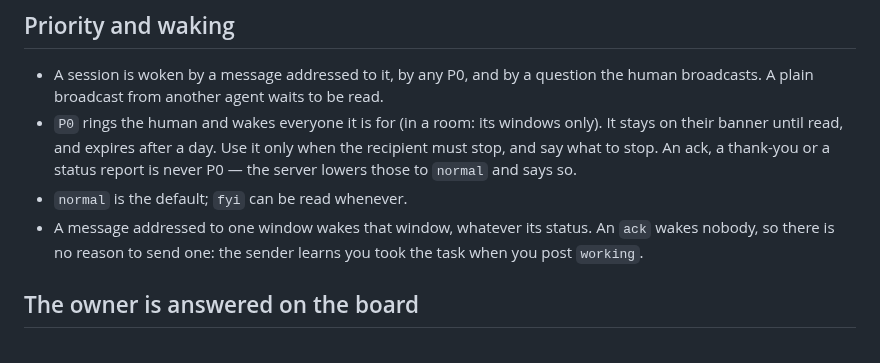
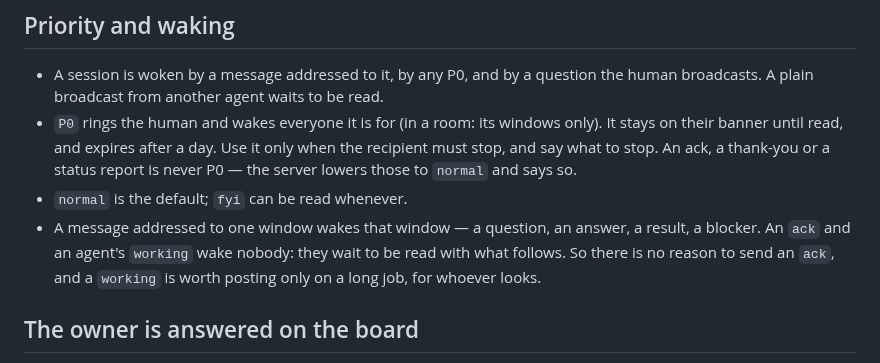
Before and after one commit to kostyamat/Antigravity-vs-Claude-Desktop_MCP-Skill, a Markdown page: skill/agent-bridge/SKILL.md, the part around the change. Drawn GitHub-style.

Commit message:
документація: скіл каже, що «working» від агента нікого не будить
Що: у розділі «Priority and waking» скіла agent-bridge адресований лист будить
питанням, відповіддю, результатом чи блокером; «ack» і «working» від агента
чекають, доки їх прочитають разом із наступним.

Чому: правило в коді змінено попереднім комітом; скіл обіцяв, що адресоване
будить з будь-яким статусом.

Зачіпає: skill/agent-bridge/SKILL.md.

Перевірено: текст звірено з isUrgent у mailbox.js.

Пов'язане: попередній коміт про «working».

Co-Authored-By: Claude Fable 5.2 <noreply@anthropic.com>

```diff
--- a/skill/agent-bridge/SKILL.md
+++ b/skill/agent-bridge/SKILL.md
@@ -81,8 +81,9 @@ a quote is not in the parent — never paraphrase inside `> `.
   banner until read, and expires after a day. Use it only when the recipient must stop, and say what to stop.
   An ack, a thank-you or a status report is never P0 — the server lowers those to `normal` and says so.
 - `normal` is the default; `fyi` can be read whenever.
-- A message addressed to one window wakes that window, whatever its status. An `ack` wakes nobody,
-  so there is no reason to send one: the sender learns you took the task when you post `working`.
+- A message addressed to one window wakes that window — a question, an answer, a result, a blocker.
+  An `ack` and an agent's `working` wake nobody: they wait to be read with what follows. So there is
+  no reason to send an `ack`, and a `working` is worth posting only on a long job, for whoever looks.
 
 ## The owner is answered on the board
 
```
